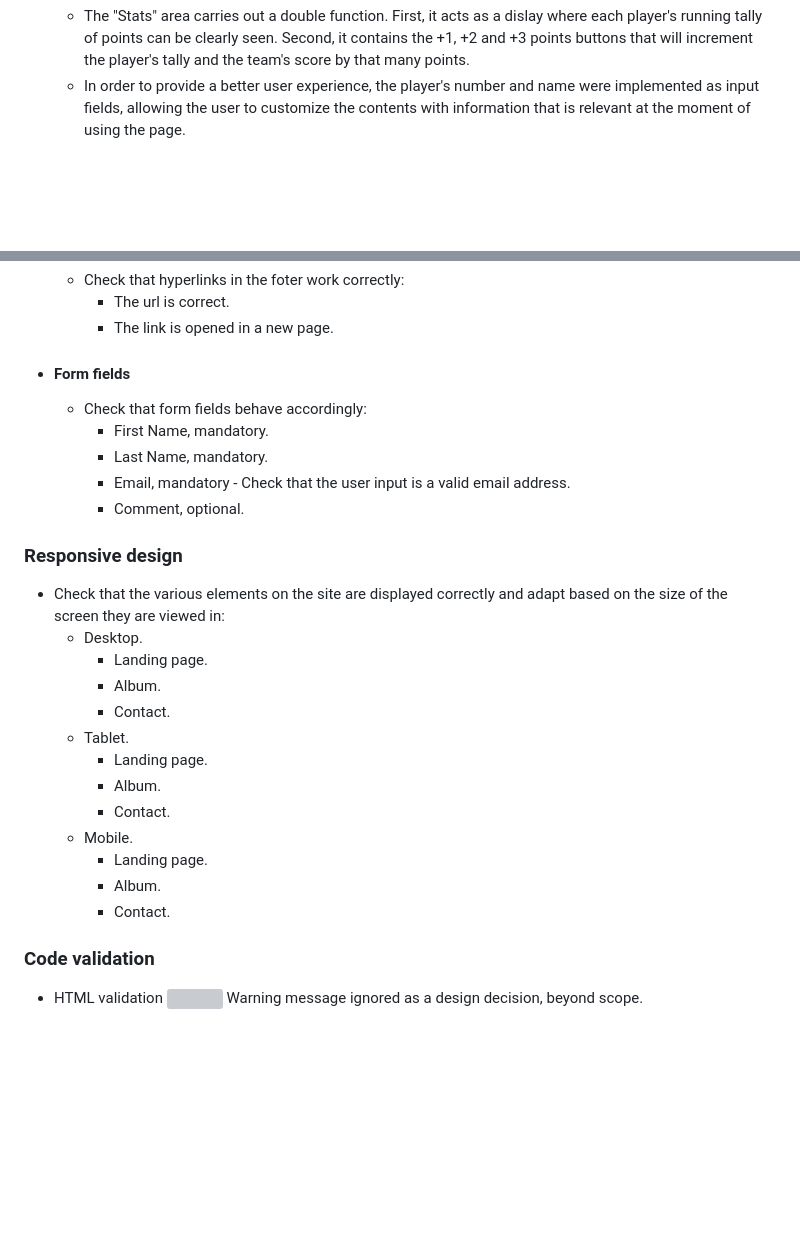
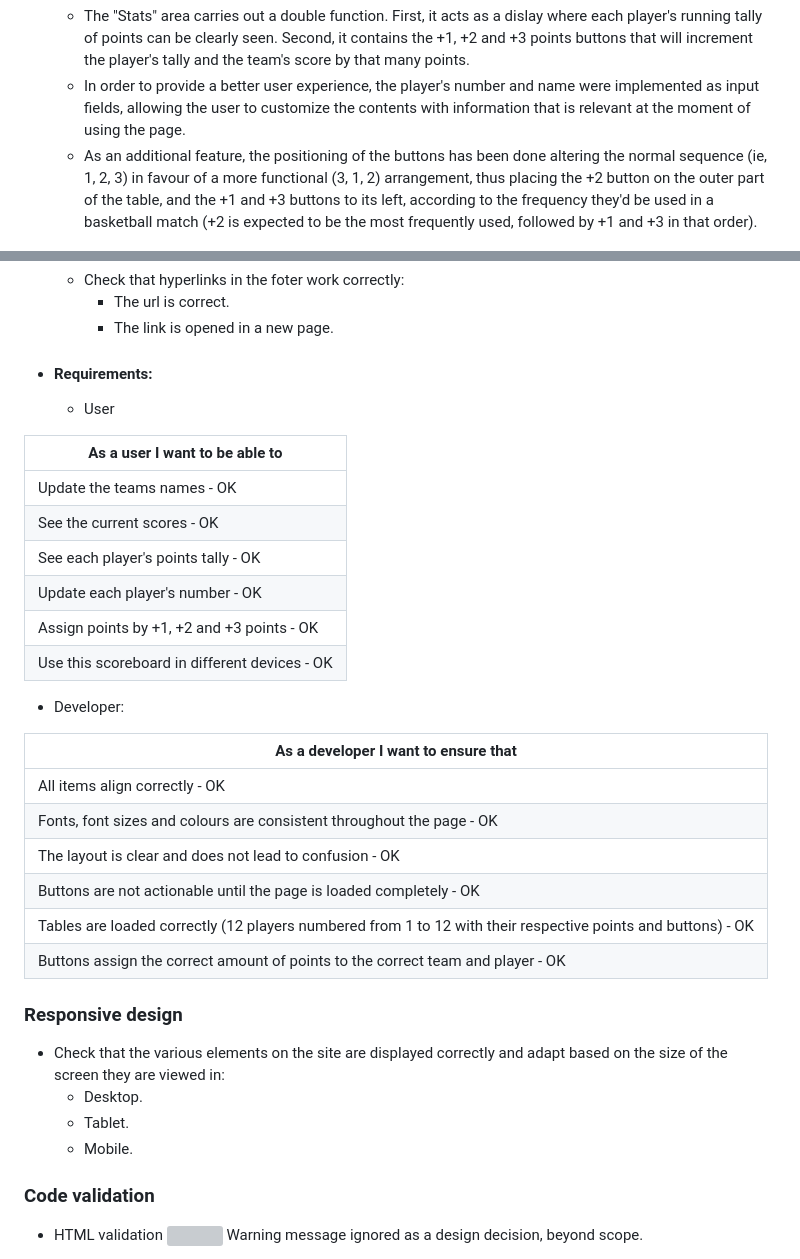
Before and after one commit to jbocciadev/PP2, a Markdown page: README.md, 2 parts joined by grey strips. Rendered like a GitHub page; blank space fills up the shorter version; grey boxes are pictures that could not be loaded.

Commit message:
Add first items to the testing section.

```diff
--- a/README.md
+++ b/README.md
@@ -31,7 +31,7 @@ Score! is a fully-responsive website that is easy to use and follow instinctivel
 
   - The "Stats" area carries out a double function. First, it acts as a dislay where each player's running tally of points can be clearly seen. Second, it contains the +1, +2 and +3 points buttons that will increment the player's tally and the team's score by that many points.
   - In order to provide a better user experience, the player's number and name were implemented as input fields, allowing the user to customize the contents with information that is relevant at the moment of using the page.
-
+  - As an additional feature, the positioning of the buttons has been done altering the normal sequence (ie, 1, 2, 3) in favour of a more functional (3, 1, 2) arrangement, thus placing the +2 button on the outer part of the table, and the +1 and +3 buttons to its left, according to the frequency they'd be used in a basketball match (+2 is expected to be the most frequently used, followed by +1 and +3 in that order).
 
 ![Stats Area](/assets/media/stats_area.PNG)
 
@@ -116,27 +127,38 @@ Based on the data presented by [Statcounter](https://gs.statcounter.com/browser-
       - The url is correct.
       - The link is opened in a new page.
 
-  - #### Form fields
-    - Check that form fields behave accordingly:
-      - First Name, mandatory.
-      - Last Name, mandatory.
-      - Email, mandatory - Check that the user input is a valid email address.
-      - Comment, optional.
+   - #### Requirements:
+     - User
+
+| As a user I want to be able to |
+| --- |
+| Update the teams names - OK |
+| See the current scores - OK |
+| See each player's points tally - OK |
+| Update each player's number - OK |
+| Assign points by +1, +2 and +3 points - OK |
+| Use this scoreboard in different devices - OK |
+
+ - Developer:
+
+| As a developer I want to ensure that |
+| --- |
+| All items align correctly - OK |
+| Fonts, font sizes and colours are consistent throughout the page - OK |
+| The layout is clear and does not lead to confusion - OK |
+| Buttons are not actionable until the page is loaded completely - OK |
+| Tables are loaded correctly (12 players numbered from 1 to 12 with their respective points and buttons) - OK |
+| Buttons assign the correct amount of points to the correct team and player - OK |
+
+
 
 ### __Responsive design__
   - Check that the various elements on the site are displayed correctly and adapt based on the size of the screen they are viewed in:
     - Desktop.
-      - Landing page.
-      - Album.
-      - Contact.
     - Tablet.
-      - Landing page.
-      - Album.
-      - Contact.
     - Mobile.
-      - Landing page.
-      - Album.
-      - Contact.
+
+<!-- Continue here -->
 
 ### __Code validation__
   - HTML validation ![](/assets/images/media/html_test.PNG)
```
Also changed, not shown: other parts of README.md (+18 -7 lines).
